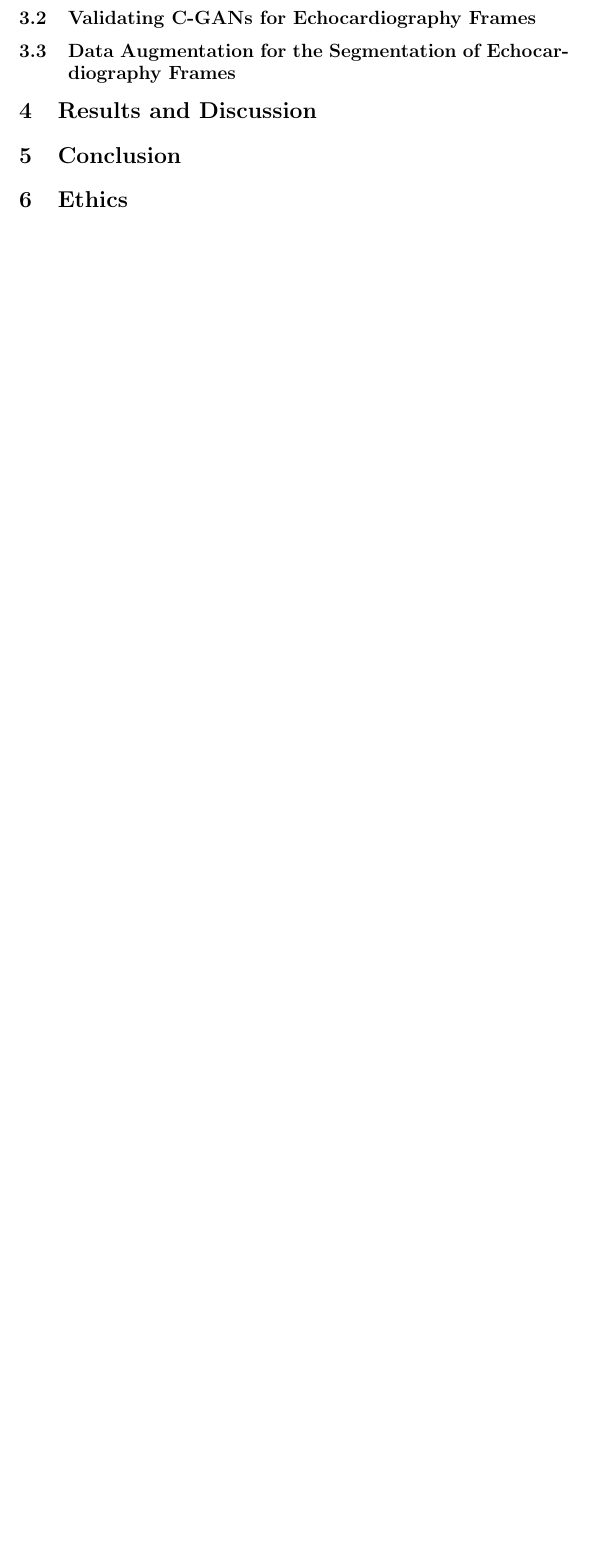
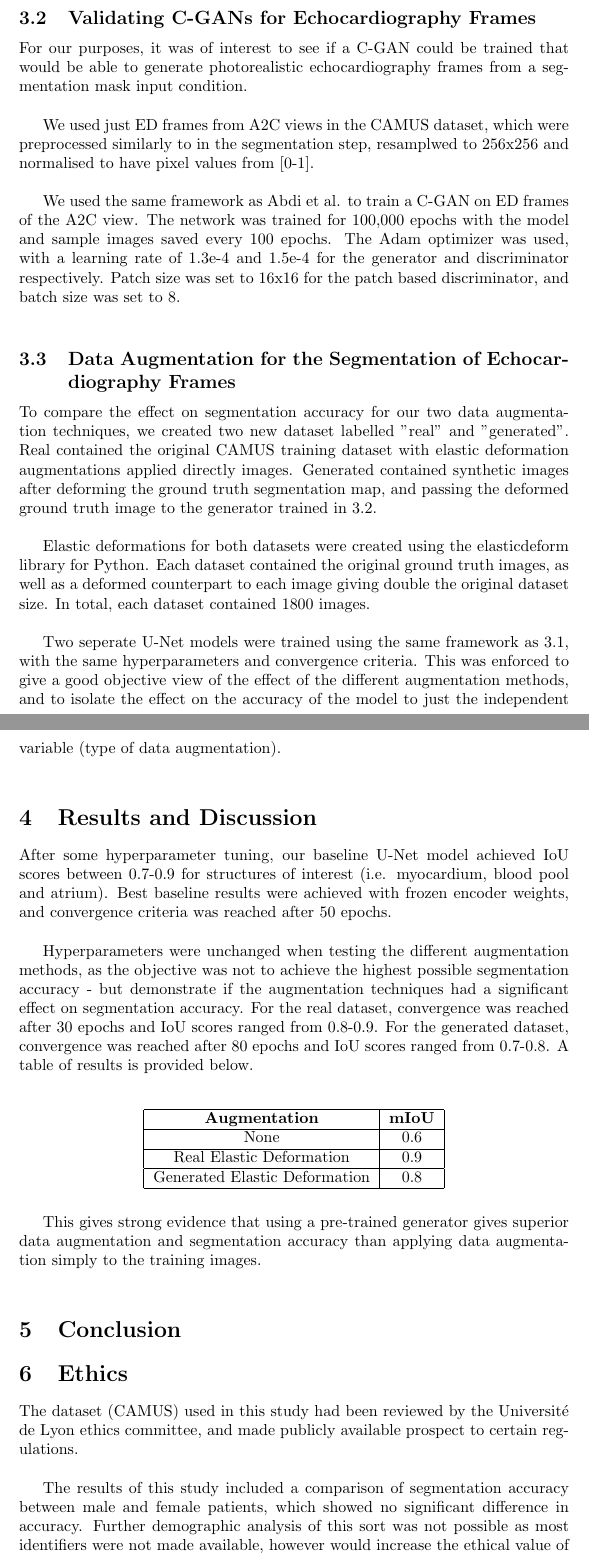
Before and after one commit to hewittwill/CS380-Report, a LaTeX document (main.tex, which reads sections/ethics.tex, sections/methods.tex, sections/results.tex): part of page 10 of 10 before the commit and two parts of pages 10 and 11 of 12 after it, the two joined at a grey line, cut so that both start at the same text, the shorter picture padded with empty space. Compiled offline with pdfLaTeX.

Commit message:
Finished methods, began results

```diff
--- a/main.tex
+++ b/main.tex
@@ -25,10 +25,10 @@
 \input{sections/results.tex}
 
 \section{Conclusion}
-\input{sections/results.tex}
+\input{sections/conclusion.tex}
 
 \section{Ethics}
-\input{sections/results.tex}
+\input{sections/ethics.tex}
 
 \bibliography{cs380.bib}
 \bibliographystyle{ieeetr}
--- a/sections/ethics.tex
+++ b/sections/ethics.tex
@@ -0,0 +1,9 @@
+The dataset (CAMUS) used in this study had been reviewed by the Universit\'e de
+Lyon ethics committee, and made publicly available prospect to certain
+regulations. \newline
+
+The results of this study included a comparison of segmentation accuracy between
+male and female patients, which showed no significant difference in accuracy.
+Further demographic analysis of this sort was not possible as most identifiers
+were not made available, however would increase the ethical value of future
+studies in this field. \newline
--- a/sections/methods.tex
+++ b/sections/methods.tex
@@ -20,4 +35,38 @@ encoded style, also using NumPy arrays for consistency. \newline
 
 \subsection{Validating C-GANs for Echocardiography Frames}
 
+For our purposes, it was of interest to see if a C-GAN could be trained that
+would be able to generate photorealistic echocardiography frames from a
+segmentation mask input condition. \newline
+
+We used just ED frames from A2C views in the CAMUS dataset, which were
+preprocessed similarly to in the segmentation step, resamplwed to 256x256 and
+normalised to have pixel values from [0-1]. \newline
+
+We used the same framework as Abdi et al. to train a C-GAN on ED frames of the
+A2C view. The network was trained for 100,000 epochs with the model and
+sample images saved every 100 epochs. The Adam optimizer was used, with a
+learning rate of 1.3e-4 and 1.5e-4 for the generator and discriminator
+respectively. Patch size was set to 16x16 for the patch based discriminator, and
+batch size was set to 8.\newline
+
 \subsection{Data Augmentation for the Segmentation of Echocardiography Frames}
+
+To compare the effect on segmentation accuracy for our two data augmentation
+techniques, we created two new dataset labelled "real" and "generated". Real
+contained the original CAMUS training dataset with elastic deformation
+augmentations applied directly images. Generated contained synthetic images
+after deforming the ground truth segmentation map, and passing the deformed
+ground truth image to the generator trained in 3.2.
+\newline
+
+Elastic deformations for both datasets were created using the elasticdeform
+library for Python. Each dataset contained the original ground truth images, as well
+as a deformed counterpart to each image giving double the original dataset size. In total,
+each dataset contained 1800 images. \newline
+
+Two seperate U-Net models were trained using the same framework as 3.1, with the
+same hyperparameters and convergence criteria. This was enforced to give a good
+objective view of the effect of the different augmentation methods, and to
+isolate the effect on the accuracy of the model to just the independent variable
+(type of data augmentation). \newline
--- a/sections/results.tex
+++ b/sections/results.tex
@@ -0,0 +1,28 @@
+After some hyperparameter tuning, our baseline U-Net model achieved IoU scores
+between 0.7-0.9 for structures of interest (i.e. myocardium, blood
+pool and atrium). Best baseline results were achieved with frozen encoder
+weights, and convergence criteria was reached after 50 epochs.  \newline
+
+Hyperparameters were unchanged when testing the different augmentation methods,
+as the objective was not to achieve the highest possible segmentation accuracy -
+but demonstrate if the augmentation techniques had a significant effect on
+segmentation accuracy. For the real dataset, convergence was reached after 30
+epochs and IoU scores ranged from 0.8-0.9. For the generated dataset,
+convergence was reached after 80 epochs and IoU scores ranged from 0.7-0.8. A
+table of results is provided below.
+\newline
+
+\begin{table}[h]
+    \centering
+    \begin{tabular}{|c|c|}
+    \hline
+    \textbf{Augmentation}         & \textbf{mIoU} \\ \hline
+    None                          & 0.6           \\ \hline
+    Real Elastic Deformation      & 0.9           \\ \hline
+    Generated Elastic Deformation & 0.8           \\ \hline
+    \end{tabular}
+\end{table}
+
+This gives strong evidence that using a pre-trained generator gives superior
+data augmentation and segmentation accuracy than applying data augmentation
+simply to the training images. \newline
```
Also changed, not shown: sections/background.tex (+9 -7 lines), figures/unet.png (added), main.pdf, sections/methods.tex (29 more changed lines), 1 other file.
